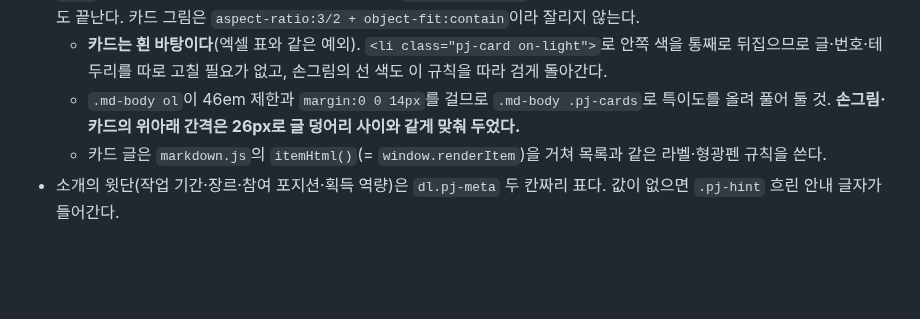
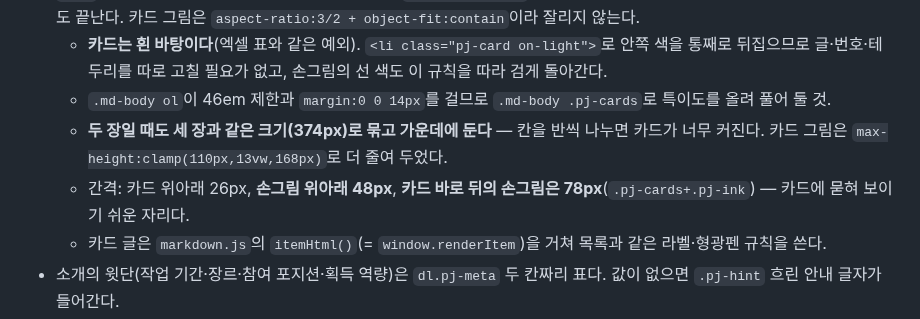
Before and after one commit to salmonsla119/Portfolio, a Markdown page: CLAUDE.md, the part around the change. Rendered like a GitHub page; blank space fills up the shorter version.

```diff
--- a/CLAUDE.md
+++ b/CLAUDE.md
@@ -112,7 +112,9 @@
   - `.md-body img`가 테두리·여백을 주므로 `.md-body img.ink`로 특이도를 올려 빼 둘 것.
 - **`카드:` 줄 바로 아래 목록 항목 하나가 카드 한 장이다**(`.pj-cards.n2~n4`). 그림은 적은 차례대로 들어가고, 목록이 끝나면 카드도 끝난다. 카드 그림은 `aspect-ratio:3/2 + object-fit:contain`이라 잘리지 않는다.
   - **카드는 흰 바탕이다**(엑셀 표와 같은 예외). `<li class="pj-card on-light">`로 안쪽 색을 통째로 뒤집으므로 글·번호·테두리를 따로 고칠 필요가 없고, 손그림의 선 색도 이 규칙을 따라 검게 돌아간다.
-  - `.md-body ol`이 46em 제한과 `margin:0 0 14px`를 걸므로 `.md-body .pj-cards`로 특이도를 올려 풀어 둘 것. **손그림·카드의 위아래 간격은 26px로 글 덩어리 사이와 같게 맞춰 두었다.**
+  - `.md-body ol`이 46em 제한과 `margin:0 0 14px`를 걸므로 `.md-body .pj-cards`로 특이도를 올려 풀어 둘 것.
+  - **두 장일 때도 세 장과 같은 크기(374px)로 묶고 가운데에 둔다** — 칸을 반씩 나누면 카드가 너무 커진다. 카드 그림은 `max-height:clamp(110px,13vw,168px)`로 더 줄여 두었다.
+  - 간격: 카드 위아래 26px, **손그림 위아래 48px**, **카드 바로 뒤의 손그림은 78px**(`.pj-cards+.pj-ink`) — 카드에 묻혀 보이기 쉬운 자리다.
   - 카드 글은 `markdown.js`의 `itemHtml()`(= `window.renderItem`)을 거쳐 목록과 같은 라벨·형광펜 규칙을 쓴다.
 - 소개의 윗단(작업 기간·장르·참여 포지션·획득 역량)은 `dl.pj-meta` 두 칸짜리 표다. 값이 없으면 `.pj-hint` 흐린 안내 글자가 들어간다.
 - 소개의 본문도 비면 `.md-body` 칸 자체를 넣지 않는다(High Num 처럼 윗단만 쓰는 경우).
```
Also changed, not shown: assets/images/project-01-rule-decide.png (added), assets/images/project-01-rule-follow.png (added), 2 other files.
